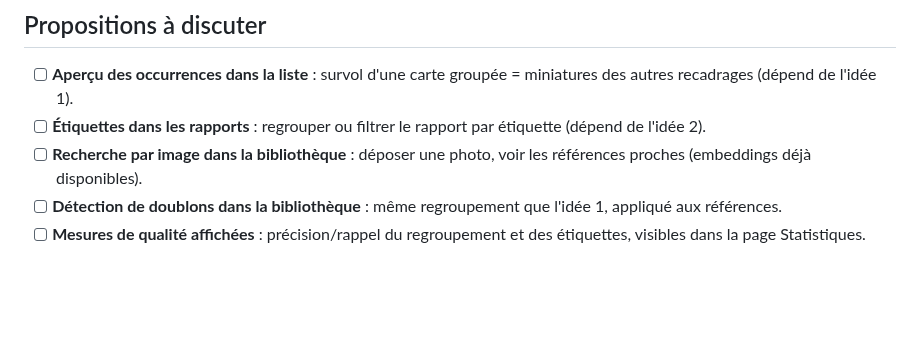
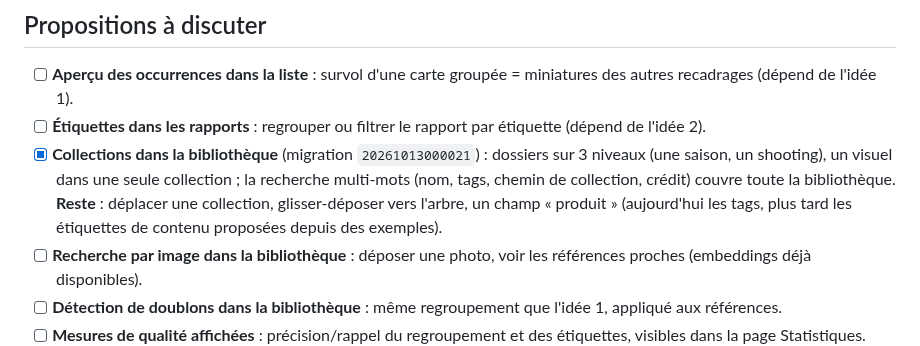
Before and after one commit to spider-meow/nyra, a Markdown page: docs/ROADMAP.md, the part around the change. GitHub-like rendering; blank space fills up the shorter version.

Commit message:
Docs : collections dans la feuille de route, ordre des migrations
Co-Authored-By: Claude Sonnet 5.5 <noreply@anthropic.com>
Claude-Session: https://claude.ai/code/session_01Kzpv91fPqZKDYVDNUvpy8n

```diff
--- a/docs/ROADMAP.md
+++ b/docs/ROADMAP.md
@@ -239,6 +239,10 @@ images (`AUDIT_PRODUIT.md`, §3.2).
   miniatures des autres recadrages (dépend de l'idée 1).
 - [ ] **Étiquettes dans les rapports** : regrouper ou filtrer le rapport par
   étiquette (dépend de l'idée 2).
+- [x] **Collections dans la bibliothèque** (migration `20261013000021`) : dossiers sur 3 niveaux (une saison, un shooting),
+  un visuel dans une seule collection ; la recherche multi-mots (nom, tags, chemin de collection, crédit) couvre toute
+  la bibliothèque. **Reste** : déplacer une collection, glisser-déposer vers l'arbre, un champ « produit » (aujourd'hui
+  les tags, plus tard les étiquettes de contenu proposées depuis des exemples).
 - [ ] **Recherche par image dans la bibliothèque** : déposer une photo, voir
   les références proches (embeddings déjà disponibles).
 - [ ] **Détection de doublons dans la bibliothèque** : même regroupement que
```
Also changed, not shown: supabase/README.md (+1 -1 lines).
